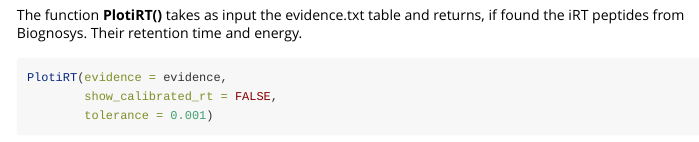
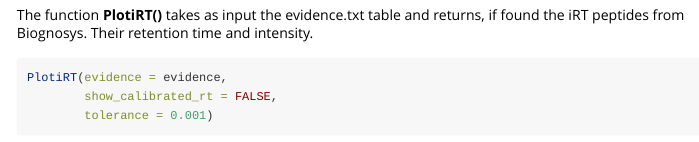
Before and after one commit to svalvaro/MQmetrics, an R Markdown document (vignettes/MQmetrics.Rmd): the page in a window 1100 px wide, from 6120 px down. Rendered offline with R 4.5, knitr and Pandoc, with nearby package versions; some code elsewhere in the file could not run offline; common packages that the code uses without loading them are loaded.

Commit message:
typo in vignettes

````diff
--- a/vignettes/MQmetrics.Rmd
+++ b/vignettes/MQmetrics.Rmd
@@ -290,7 +290,7 @@ PlotProteinCoverage(peptides = peptides,
 ```
 
 
-The function **PlotiRT()** takes as input the evidence.txt table and returns, if found the iRT peptides from Biognosys. Their retention time and energy.
+The function **PlotiRT()** takes as input the evidence.txt table and returns, if found the iRT peptides from Biognosys. Their retention time and intensity.
 
 ```{r irt_peps1, warning = FALSE, message= FALSE, fig.height=10, fig.width=7.2}
 PlotiRT(evidence = evidence,
````
